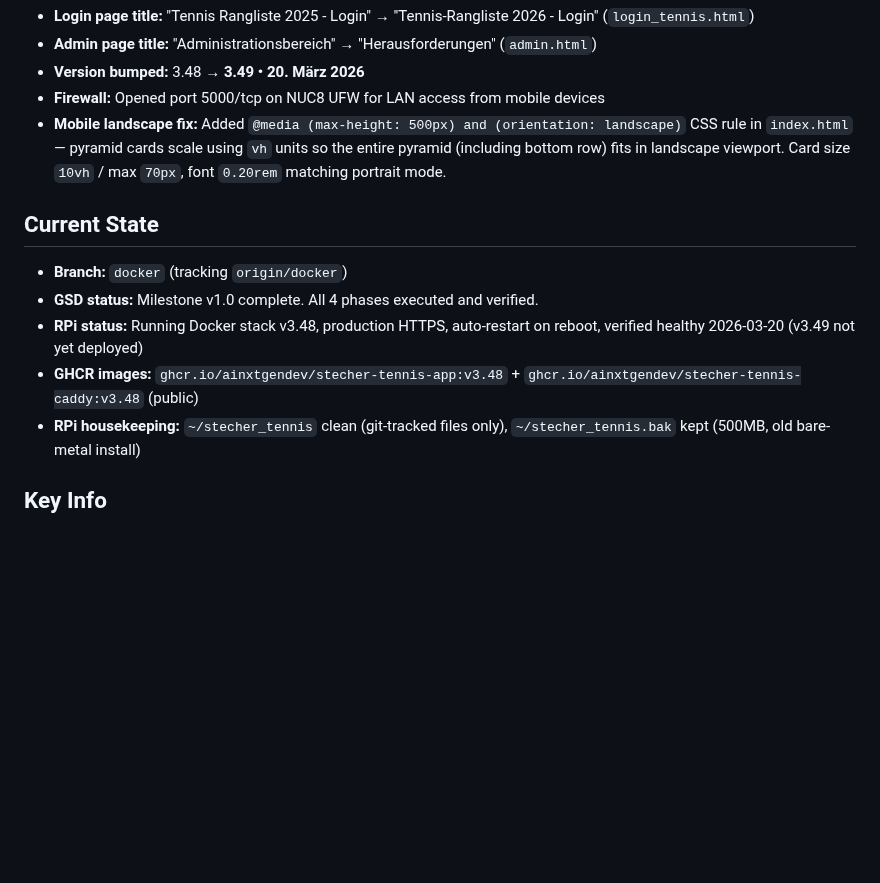
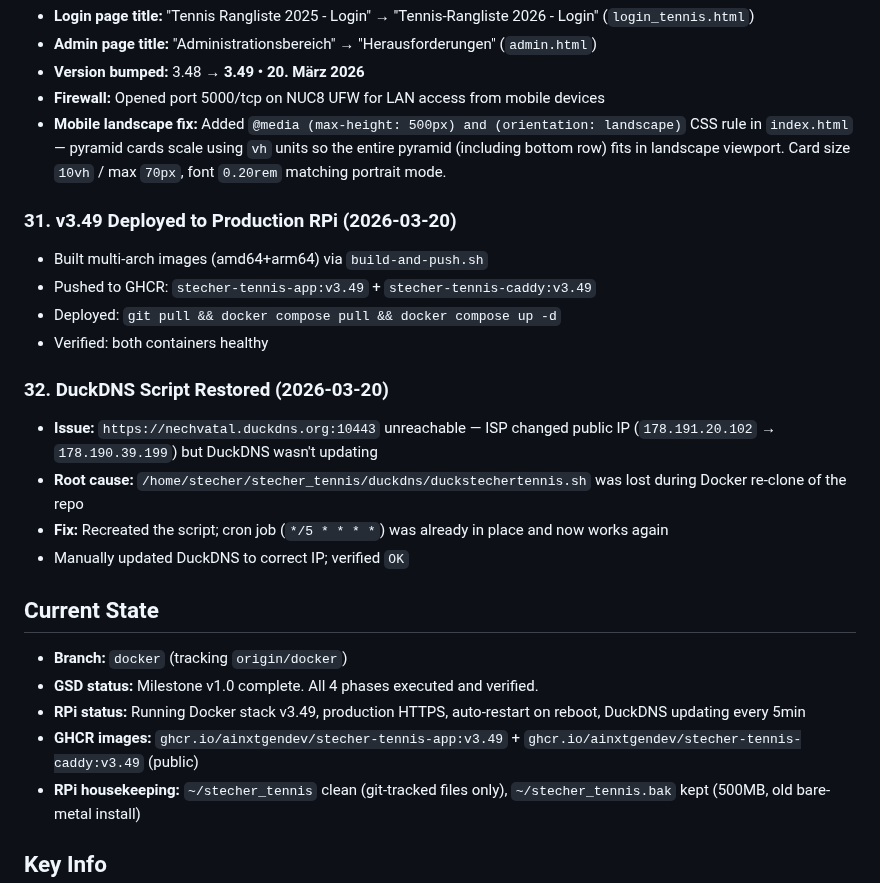
Before and after one commit to AINxtGenDev/stecher_tennis, a Markdown page: SESSION_CHECKPOINT.md, the part around the change. Drawn GitHub-style; blank space fills up the shorter version.

Commit message:
docs: add v3.49 deployment and DuckDNS fix to session checkpoint
Co-Authored-By: Claude Opus 4.6 (1M context) <noreply@anthropic.com>

```diff
--- a/SESSION_CHECKPOINT.md
+++ b/SESSION_CHECKPOINT.md
@@ -298,11 +298,23 @@
 - **Firewall:** Opened port 5000/tcp on NUC8 UFW for LAN access from mobile devices
 - **Mobile landscape fix:** Added `@media (max-height: 500px) and (orientation: landscape)` CSS rule in `index.html` — pyramid cards scale using `vh` units so the entire pyramid (including bottom row) fits in landscape viewport. Card size `10vh` / max `70px`, font `0.20rem` matching portrait mode.
 
+### 31. v3.49 Deployed to Production RPi (2026-03-20)
+- Built multi-arch images (amd64+arm64) via `build-and-push.sh`
+- Pushed to GHCR: `stecher-tennis-app:v3.49` + `stecher-tennis-caddy:v3.49`
+- Deployed: `git pull && docker compose pull && docker compose up -d`
+- Verified: both containers healthy
+
+### 32. DuckDNS Script Restored (2026-03-20)
+- **Issue:** `https://nechvatal.duckdns.org:10443` unreachable — ISP changed public IP (`178.191.20.102` → `178.190.39.199`) but DuckDNS wasn't updating
+- **Root cause:** `/home/stecher/stecher_tennis/duckdns/duckstechertennis.sh` was lost during Docker re-clone of the repo
+- **Fix:** Recreated the script; cron job (`*/5 * * * *`) was already in place and now works again
+- Manually updated DuckDNS to correct IP; verified `OK`
+
 ## Current State
 - **Branch:** `docker` (tracking `origin/docker`)
 - **GSD status:** Milestone v1.0 complete. All 4 phases executed and verified.
-- **RPi status:** Running Docker stack v3.48, production HTTPS, auto-restart on reboot, verified healthy 2026-03-20 (v3.49 not yet deployed)
-- **GHCR images:** `ghcr.io/ainxtgendev/stecher-tennis-app:v3.48` + `ghcr.io/ainxtgendev/stecher-tennis-caddy:v3.48` (public)
+- **RPi status:** Running Docker stack v3.49, production HTTPS, auto-restart on reboot, DuckDNS updating every 5min
+- **GHCR images:** `ghcr.io/ainxtgendev/stecher-tennis-app:v3.49` + `ghcr.io/ainxtgendev/stecher-tennis-caddy:v3.49` (public)
 - **RPi housekeeping:** `~/stecher_tennis` clean (git-tracked files only), `~/stecher_tennis.bak` kept (500MB, old bare-metal install)
 
 ## Key Info
```
